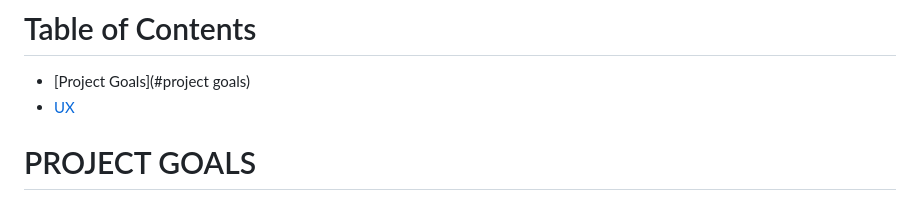
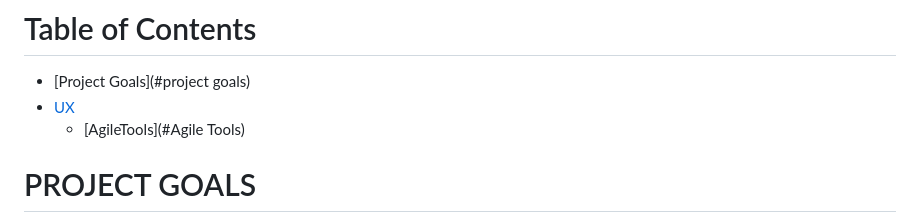
Before and after one commit to Jaimilit/CrossFit-Signup, a Markdown page: README.md, the part around the change. Drawn GitHub-style.

Commit message:
add to readme toc

```diff
--- a/README.md
+++ b/README.md
@@ -9,6 +9,7 @@ The deployed app [Heroku](https://crossfit-signup-4bbbc5fa58ea.herokuapp.com/)
 # Table of Contents
 - [Project Goals](#project goals)
 - [UX](#ux)
+    - [AgileTools](#Agile Tools)
 
 # PROJECT GOALS
 This is the fourth project under the Code Institute Diploma in Software Development  program. This website is for a fictional gym called CrossFit - where the tough prevail. It is designed to be a website where members of this gym can sign up for CrossFit workout classes like a real gym. It is kept basic because it is meant to be a place where users view and book their gym classes.
```
